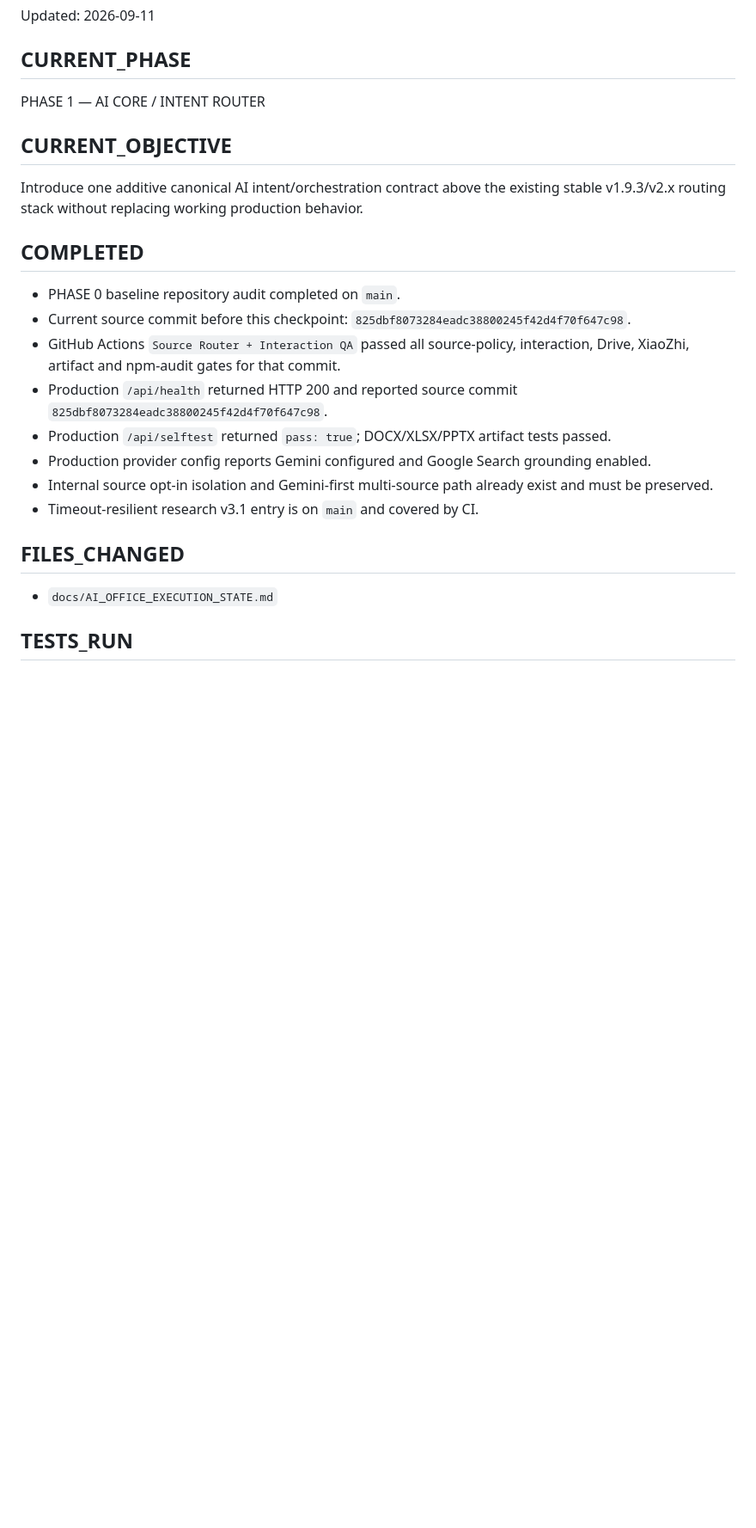
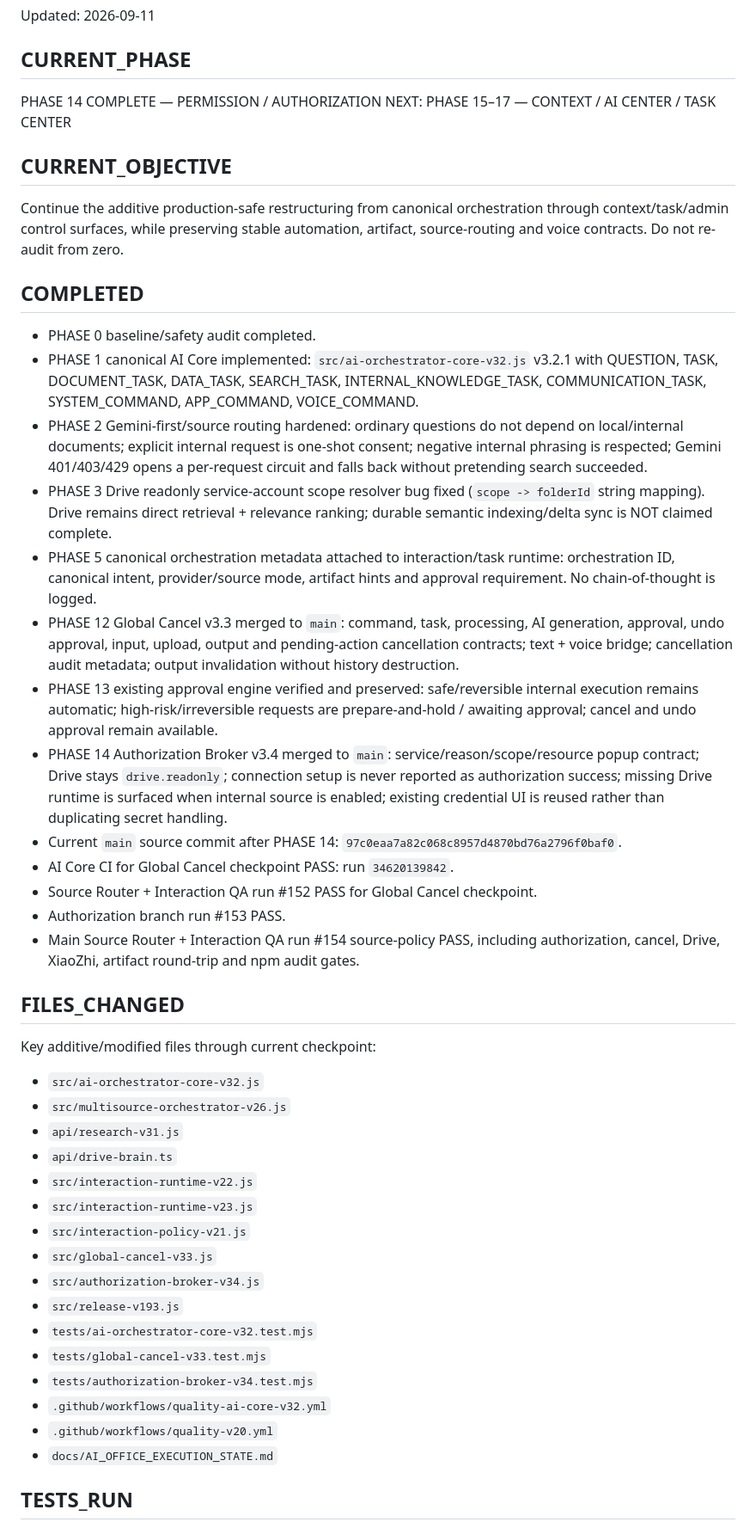
Before and after one commit to drngovothiennhan/A.I-V-n-Ph-ng-Tr-L-, a Markdown page: docs/AI_OFFICE_EXECUTION_STATE.md, the part around one of its changes. Shown at 86% size. GitHub-like rendering; blank space fills up the shorter version.

```diff
--- a/docs/AI_OFFICE_EXECUTION_STATE.md
+++ b/docs/AI_OFFICE_EXECUTION_STATE.md
@@ -3,22 +3,44 @@
 Updated: 2026-09-11
 
 ## CURRENT_PHASE
-PHASE 1 — AI CORE / INTENT ROUTER
+PHASE 14 COMPLETE — PERMISSION / AUTHORIZATION
+NEXT: PHASE 15–17 — CONTEXT / AI CENTER / TASK CENTER
 
 ## CURRENT_OBJECTIVE
-Introduce one additive canonical AI intent/orchestration contract above the existing stable v1.9.3/v2.x routing stack without replacing working production behavior.
+Continue the additive production-safe restructuring from canonical orchestration through context/task/admin control surfaces, while preserving stable automation, artifact, source-routing and voice contracts. Do not re-audit from zero.
 
 ## COMPLETED
-- PHASE 0 baseline repository audit completed on `main`.
-- Current source commit before this checkpoint: `825dbf8073284eadc38800245f42d4f70f647c98`.
-- GitHub Actions `Source Router + Interaction QA` passed all source-policy, interaction, Drive, XiaoZhi, artifact and npm-audit gates for that commit.
-- Production `/api/health` returned HTTP 200 and reported source commit `825dbf8073284eadc38800245f42d4f70f647c98`.
-- Production `/api/selftest` returned `pass: true`; DOCX/XLSX/PPTX artifact tests passed.
-- Production provider config reports Gemini configured and Google Search grounding enabled.
-- Internal source opt-in isolation and Gemini-first multi-source path already exist and must be preserved.
-- Timeout-resilient research v3.1 entry is on `main` and covered by CI.
+- PHASE 0 baseline/safety audit completed.
+- PHASE 1 canonical AI Core implemented: `src/ai-orchestrator-core-v32.js` v3.2.1 with QUESTION, TASK, DOCUMENT_TASK, DATA_TASK, SEARCH_TASK, INTERNAL_KNOWLEDGE_TASK, COMMUNICATION_TASK, SYSTEM_COMMAND, APP_COMMAND, VOICE_COMMAND.
+- PHASE 2 Gemini-first/source routing hardened: ordinary questions do not depend on local/internal documents; explicit internal request is one-shot consent; negative internal phrasing is respected; Gemini 401/403/429 opens a per-request circuit and falls back without pretending search succeeded.
+- PHASE 3 Drive readonly service-account scope resolver bug fixed (`scope -> folderId` string mapping). Drive remains direct retrieval + relevance ranking; durable semantic indexing/delta sync is NOT claimed complete.
+- PHASE 5 canonical orchestration metadata attached to interaction/task runtime: orchestration ID, canonical intent, provider/source mode, artifact hints and approval requirement. No chain-of-thought is logged.
+- PHASE 12 Global Cancel v3.3 merged to `main`: command, task, processing, AI generation, approval, undo approval, input, upload, output and pending-action cancellation contracts; text + voice bridge; cancellation audit metadata; output invalidation without history destruction.
+- PHASE 13 existing approval engine verified and preserved: safe/reversible internal execution remains automatic; high-risk/irreversible requests are prepare-and-hold / awaiting approval; cancel and undo approval remain available.
+- PHASE 14 Authorization Broker v3.4 merged to `main`: service/reason/scope/resource popup contract; Drive stays `drive.readonly`; connection setup is never reported as authorization success; missing Drive runtime is surfaced when internal source is enabled; existing credential UI is reused rather than duplicating secret handling.
+- Current `main` source commit after PHASE 14: `97c0eaa7a82c068c8957d4870bd76a2796f0baf0`.
+- AI Core CI for Global Cancel checkpoint PASS: run `34620139842`.
+- Source Router + Interaction QA run #152 PASS for Global Cancel checkpoint.
+- Authorization branch run #153 PASS.
+- Main Source Router + Interaction QA run #154 source-policy PASS, including authorization, cancel, Drive, XiaoZhi, artifact round-trip and npm audit gates.
 
 ## FILES_CHANGED
+Key additive/modified files through current checkpoint:
+- `src/ai-orchestrator-core-v32.js`
+- `src/multisource-orchestrator-v26.js`
+- `api/research-v31.js`
+- `api/drive-brain.ts`
+- `src/interaction-runtime-v22.js`
+- `src/interaction-runtime-v23.js`
+- `src/interaction-policy-v21.js`
+- `src/global-cancel-v33.js`
+- `src/authorization-broker-v34.js`
+- `src/release-v193.js`
+- `tests/ai-orchestrator-core-v32.test.mjs`
+- `tests/global-cancel-v33.test.mjs`
+- `tests/authorization-broker-v34.test.mjs`
+- `.github/workflows/quality-ai-core-v32.yml`
+- `.github/workflows/quality-v20.yml`
 - `docs/AI_OFFICE_EXECUTION_STATE.md`
 
 ## TESTS_RUN
```
Also changed, not shown: other parts of docs/AI_OFFICE_EXECUTION_STATE.md (+37 -23 lines).
